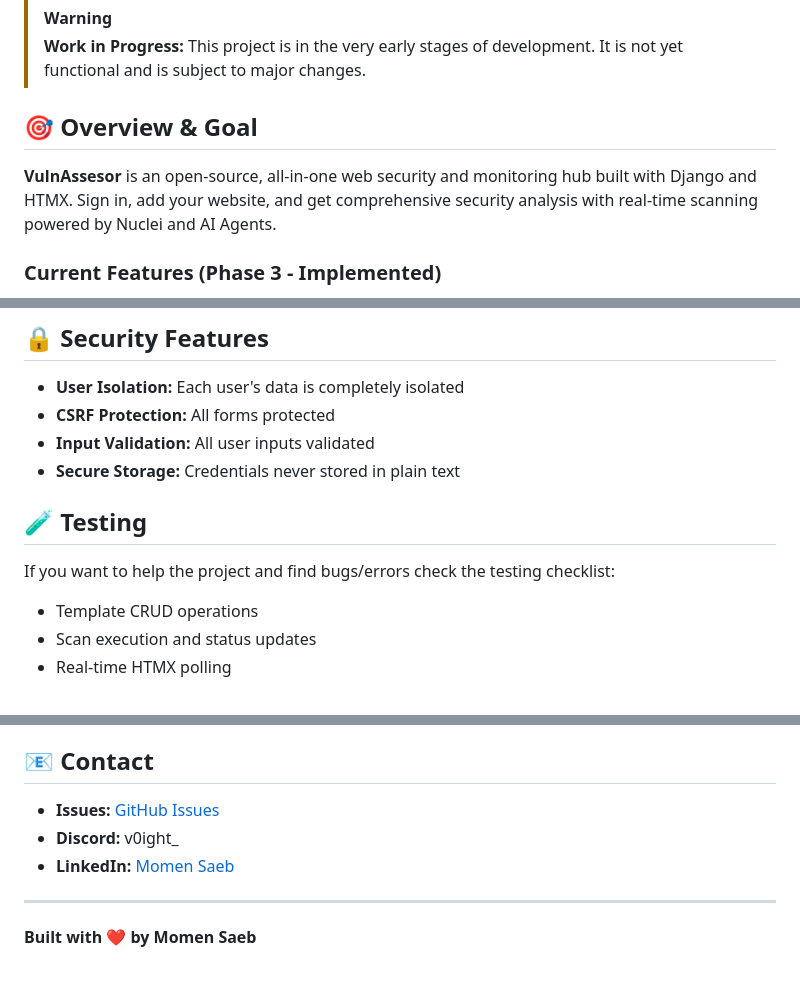
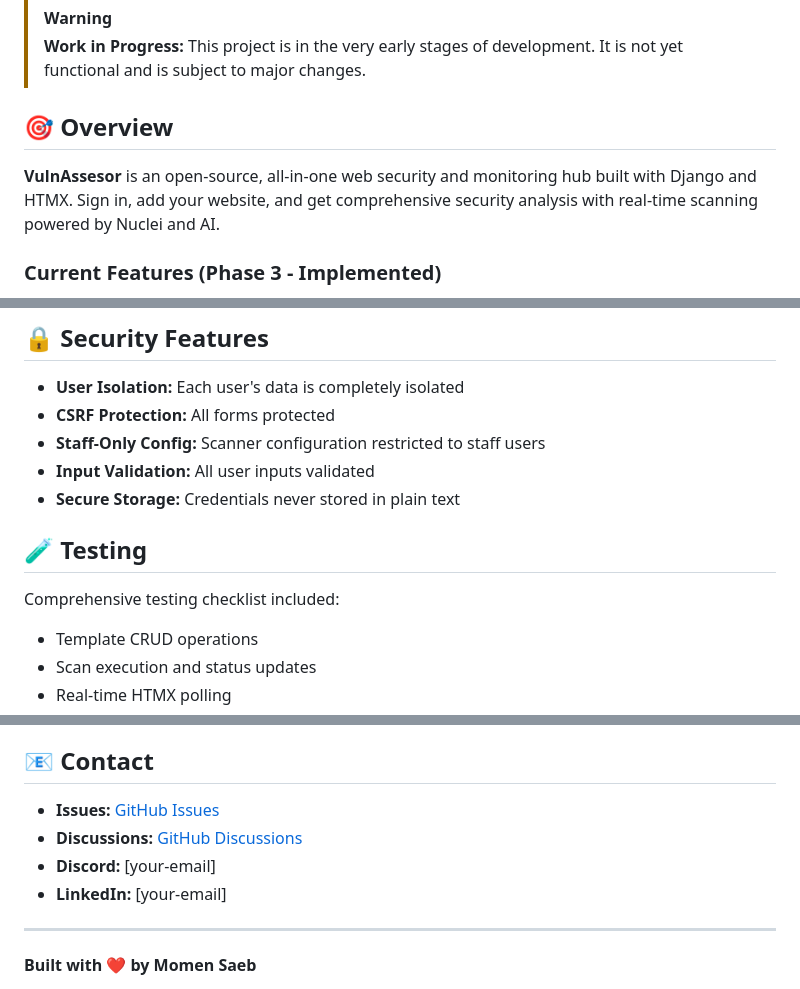
Before and after one commit to V0ightt/VulnAssesor, a Markdown page: README.md, 3 parts joined by grey strips. Drawn GitHub-style.

```diff
--- a/README.md
+++ b/README.md
@@ -3,9 +3,9 @@
 > **Work in Progress:** This project is in the very early stages of development. It is not yet functional and is subject to major changes.
 
 
-## 🎯 Overview & Goal
+## 🎯 Overview
 
-**VulnAssesor** is an open-source, all-in-one web security and monitoring hub built with Django and HTMX. Sign in, add your website, and get comprehensive security analysis with real-time scanning powered by Nuclei and AI Agents.
+**VulnAssesor** is an open-source, all-in-one web security and monitoring hub built with Django and HTMX. Sign in, add your website, and get comprehensive security analysis with real-time scanning powered by Nuclei and AI.
 
 ### Current Features (Phase 3 - Implemented)
 
@@ -115,12 +116,13 @@ docker-compose up
 
 - **User Isolation:** Each user's data is completely isolated
 - **CSRF Protection:** All forms protected
+- **Staff-Only Config:** Scanner configuration restricted to staff users
 - **Input Validation:** All user inputs validated
 - **Secure Storage:** Credentials never stored in plain text
 
 ## 🧪 Testing
 
-If you want to help the project and find bugs/errors check the testing checklist:
+Comprehensive testing checklist included:
 - Template CRUD operations
 - Scan execution and status updates
 - Real-time HTMX polling
@@ -182,9 +183,10 @@ This project is now ready for contributions!
 
 ## 📧 Contact
 
-- **Issues:** [GitHub Issues](https://github.com/V0ightt/VulnAssesor/issues)
-- **Discord:** v0ight_
-- **LinkedIn:** [Momen Saeb](https://www.linkedin.com/in/momen-saeb-b88183283/)
+- **Issues:** [GitHub Issues](link-to-issues)
+- **Discussions:** [GitHub Discussions](link-to-discussions)
+- **Discord:** [your-email]
+- **LinkedIn:** [your-email]
 
 ---
 
```
Also changed, not shown: other parts of README.md (+3 -3 lines).
